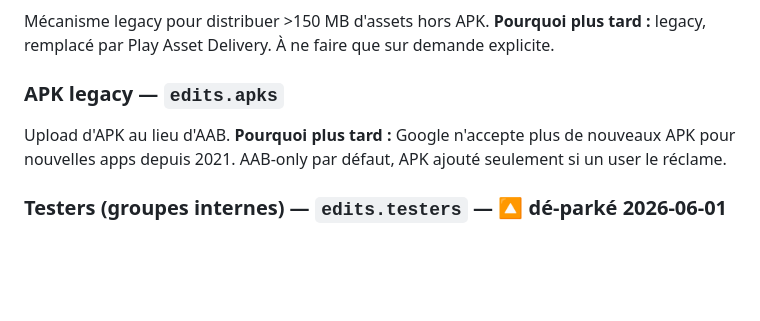
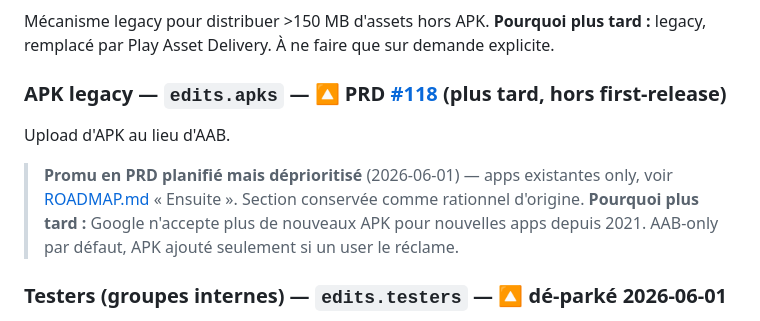
Before and after one commit to PollyGlot/google-play-cli, a Markdown page: docs/BACKLOG.md, the part around the change. Drawn GitHub-style; blank space fills up the shorter version.

```diff
--- a/docs/BACKLOG.md
+++ b/docs/BACKLOG.md
@@ -42,8 +42,9 @@ Upload du fichier `mapping.txt` pour dé-obfusquer les crashes côté Play Conso
 Mécanisme legacy pour distribuer >150 MB d'assets hors APK.
 **Pourquoi plus tard :** legacy, remplacé par Play Asset Delivery. À ne faire que sur demande explicite.
 
-### APK legacy — `edits.apks`
+### APK legacy — `edits.apks` — 🔼 **PRD [#118](https://github.com/PollyGlot/google-play-cli/issues/118) (plus tard, hors first-release)**
 Upload d'APK au lieu d'AAB.
+> **Promu en PRD planifié mais déprioritisé** (2026-06-01) — apps existantes only, voir [ROADMAP.md](ROADMAP.md) « Ensuite ». Section conservée comme rationnel d'origine.
 **Pourquoi plus tard :** Google n'accepte plus de nouveaux APK pour nouvelles apps depuis 2021. AAB-only par défaut, APK ajouté seulement si un user le réclame.
 
 ### Testers (groupes internes) — `edits.testers` — 🔼 **dé-parké 2026-06-01**
```
Also changed, not shown: docs/API_COVERAGE.md (+3 -3 lines).
